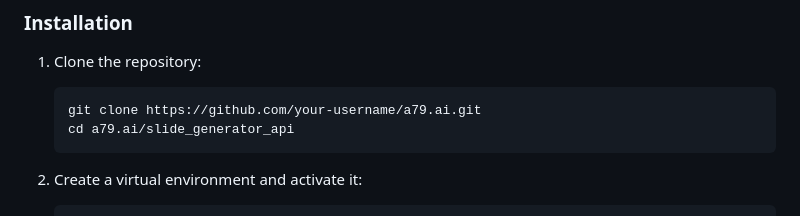
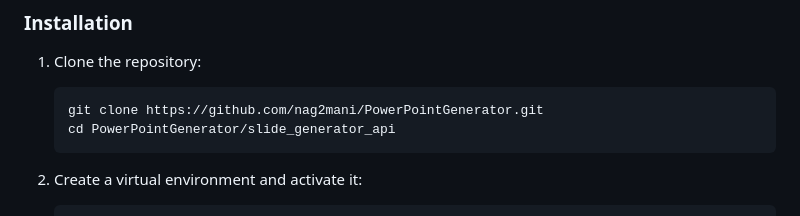
Before and after one commit to nag2mani/PowerPointGenerator, a Markdown page: README.md, the part around the change. Drawn GitHub-style.

````diff
--- a/README.md
+++ b/README.md
@@ -228,8 +228,8 @@ slide_generator_api/
 ### Installation
 1. Clone the repository:
    ```bash
-   git clone https://github.com/your-username/a79.ai.git
-   cd a79.ai/slide_generator_api
+   git clone https://github.com/nag2mani/PowerPointGenerator.git
+   cd PowerPointGenerator/slide_generator_api
    ```
 
 2. Create a virtual environment and activate it:
````
